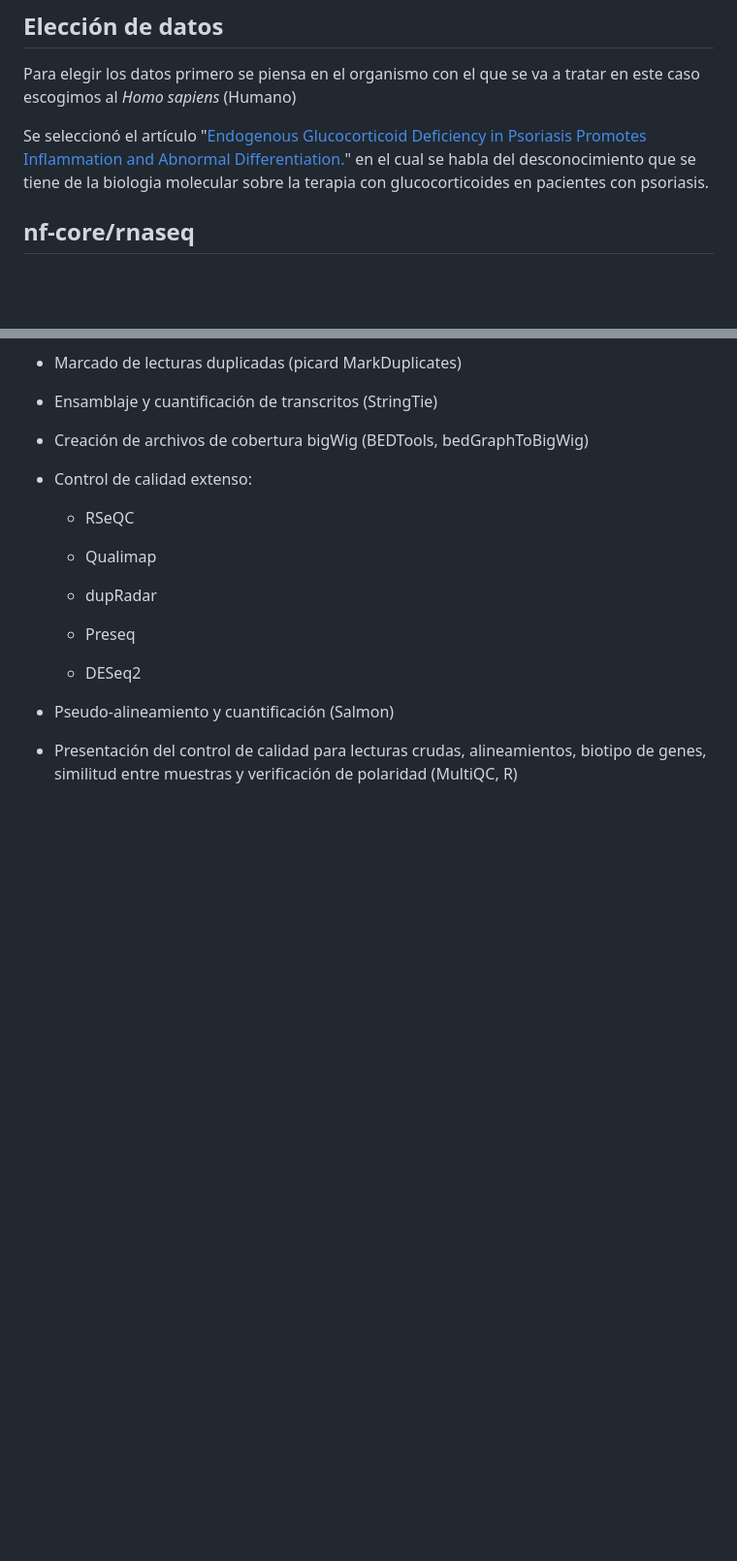
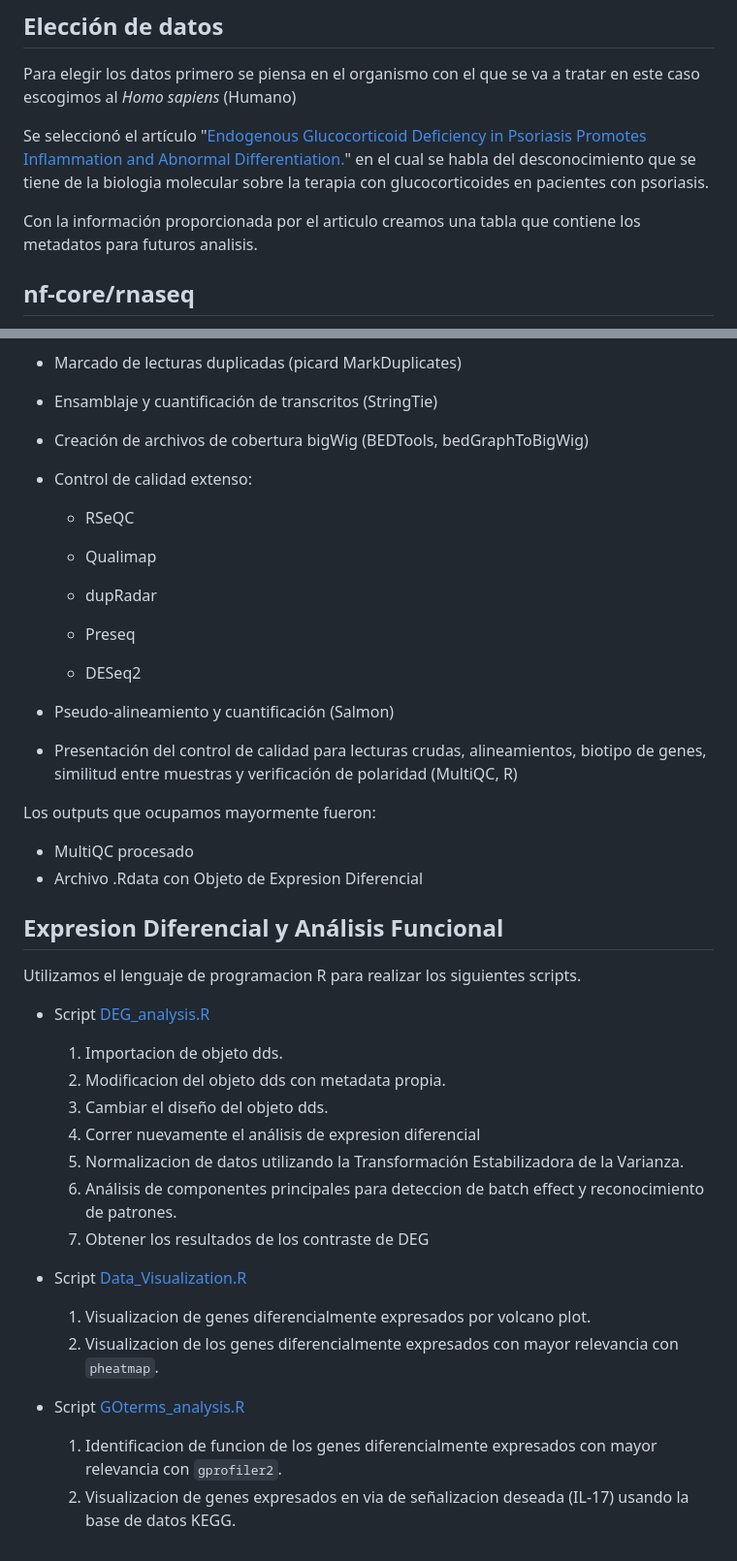
Before and after one commit to 3Codon/Proyecto-RNASeq, a Markdown page: README.md, 2 parts joined by grey strips. Shown: that part at 97% size. Drawn GitHub-style; blank space fills up the shorter version.

```diff
--- a/README.md
+++ b/README.md
@@ -58,6 +58,8 @@ Para elegir los datos primero se piensa en el organismo con el que se va a trata
 
 Se seleccionó el artículo "[Endogenous Glucocorticoid Deficiency in Psoriasis Promotes Inflammation and Abnormal Differentiation.](https://europepmc.org/article/PMC/5545780)" en el cual se habla del desconocimiento que se tiene de la biologia molecular sobre la terapia con glucocorticoides en pacientes con psoriasis.
 
+Con la información proporcionada por el articulo creamos una tabla que contiene los metadatos para futuros analisis.
+
 ## nf-core/rnaseq
 
 Utilizamos el pipeline nf-core/rnaseq basado en Nextflow, una herramienta reconocida por su capacidad de ejecutar flujos de trabajo escalables y reproducibles. Este enfoque es ideal para análisis complejos, ya que reduce la dependencia de configuraciones manuales y facilita la trazabilidad del proceso.
@@ -109,3 +111,29 @@ En este pipeline se realizan diversos procesos, segun la pagina [nf-core/rnaseq/
 - Pseudo-alineamiento y cuantificación (Salmon)
 
 - Presentación del control de calidad para lecturas crudas, alineamientos, biotipo de genes, similitud entre muestras y verificación de polaridad (MultiQC, R)
+
+Los outputs que ocupamos mayormente fueron:
+
+- MultiQC procesado
+- Archivo .Rdata con Objeto de Expresion Diferencial
+
+## Expresion Diferencial y Análisis Funcional
+
+Utilizamos el lenguaje de programacion R para realizar los siguientes scripts.
+
+- Script [DEG_analysis.R](https://github.com/3Codon/Proyecto-RNASeq/blob/main/scripts/DEG_Analysis.R)
+    1) Importacion de objeto dds.
+    2) Modificacion del objeto dds con metadata propia.
+    3) Cambiar el diseño del objeto dds.
+    4) Correr nuevamente el análisis de expresion diferencial
+    5) Normalizacion de datos utilizando la Transformación Estabilizadora de la Varianza.
+    6) Análisis de componentes principales para deteccion de batch effect y reconocimiento de patrones.
+    7) Obtener los resultados de los contraste de DEG
+
+- Script [Data_Visualization.R](https://github.com/3Codon/Proyecto-RNASeq/blob/main/scripts/Data_Visualization.R)
+    1) Visualizacion de genes diferencialmente expresados por volcano plot.
+    2) Visualizacion de los genes diferencialmente expresados con mayor relevancia con `pheatmap`.
+
+- Script [GOterms_analysis.R](https://github.com/3Codon/Proyecto-RNASeq/blob/main/scripts/GOterms_analysis.R)
+    1) Identificacion de funcion de los genes diferencialmente expresados con mayor relevancia con `gprofiler2`.
+    2) Visualizacion de genes expresados en via de señalizacion deseada (IL-17) usando la base de datos KEGG.
```
